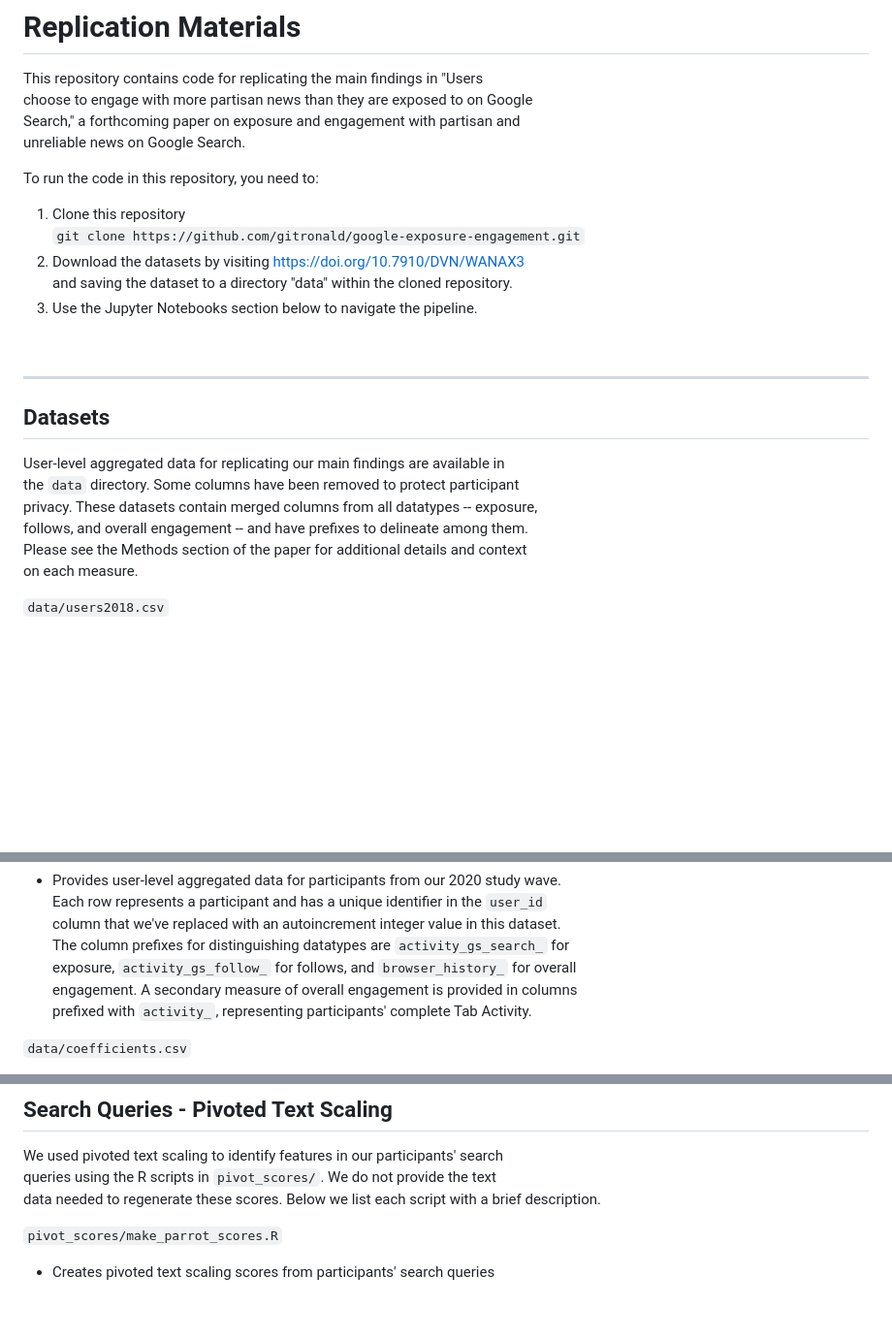
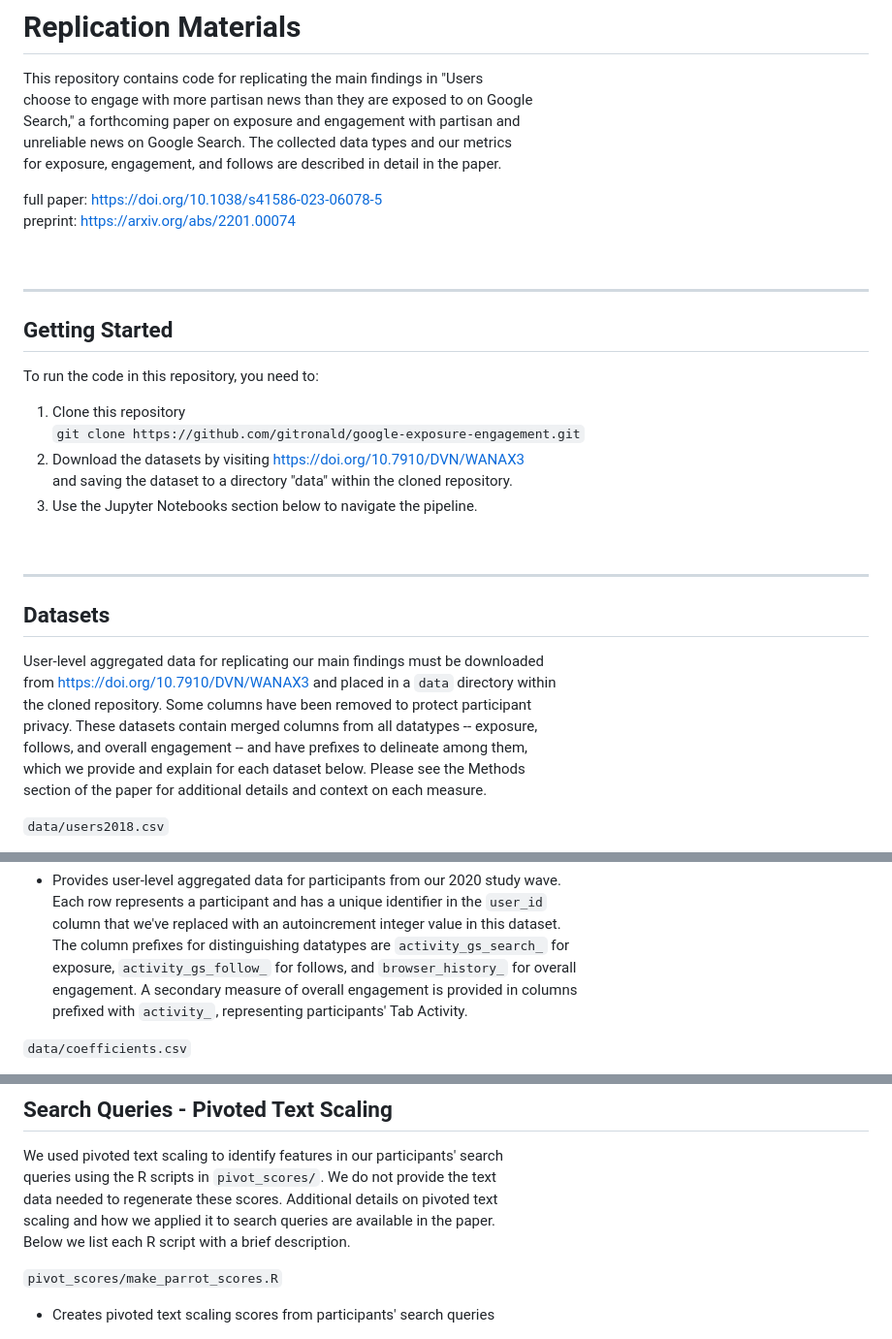
Before and after one commit to gitronald/google-exposure-engagement, a Markdown page: README.md, 3 parts joined by grey strips. Shown at 97% size. Drawn GitHub-style; blank space fills up the shorter version.

Commit message:
update: readme details

```diff
--- a/README.md
+++ b/README.md
@@ -3,7 +3,17 @@
 This repository contains code for replicating the main findings in "Users
 choose to engage with more partisan news than they are exposed to on Google
 Search," a forthcoming paper on exposure and engagement with partisan and
-unreliable news on Google Search.
+unreliable news on Google Search. The collected data types and our metrics
+for exposure, engagement, and follows are described in detail in the paper.
+
+full paper: https://doi.org/10.1038/s41586-023-06078-5
+preprint: https://arxiv.org/abs/2201.00074
+
+
+<br>
+
+---
+## Getting Started
 
 To run the code in this repository, you need to:
 1. Clone this repository
@@ -12,17 +22,19 @@ To run the code in this repository, you need to:
    and saving the dataset to a directory "data" within the cloned repository.
 3. Use the Jupyter Notebooks section below to navigate the pipeline.
 
+
 <br>
 
 ---
 ## Datasets
 
-User-level aggregated data for replicating our main findings are available in
-the `data` directory. Some columns have been removed to protect participant
-privacy. These datasets contain  merged columns from all datatypes -- exposure,
-follows, and overall engagement -- and have prefixes to delineate among them.
-Please see the Methods section of the paper for additional details and context
-on each measure.
+User-level aggregated data for replicating our main findings must be downloaded
+from https://doi.org/10.7910/DVN/WANAX3 and placed in a `data` directory within
+the cloned repository. Some columns have been removed to protect participant
+privacy. These datasets contain merged columns from all datatypes -- exposure,
+follows, and overall engagement -- and have prefixes to delineate among them,
+which we provide and explain for each dataset below. Please see the Methods
+section of the paper for additional details and context on each measure.
 
 `data/users2018.csv`
 - Provides user-level aggregated data for participants from our 2018 study wave.
@@ -40,7 +52,7 @@ column that we've replaced with an autoincrement integer value in this dataset.
 The column prefixes for distinguishing datatypes are `activity_gs_search_` for
 exposure, `activity_gs_follow_` for follows, and `browser_history_` for overall
 engagement.  A secondary measure of overall engagement is provided in columns
-prefixed with `activity_`, representing participants' complete Tab Activity.
+prefixed with `activity_`, representing participants' Tab Activity.
 
 `data/coefficients.csv`
 - Provides regression coefficients, 95% CIs, *t* values, and *P*-values for
@@ -99,8 +111,9 @@ we list each script with a brief description.
 
 We used pivoted text scaling to identify features in our participants' search
 queries using the R scripts in `pivot_scores/`. We do not provide the text
-data needed to regenerate these scores. Below we list each script with
-a brief description.
+data needed to regenerate these scores. Additional details on pivoted text
+scaling and how we applied it to search queries are available in the paper.
+Below we list each R script with a brief description.
 
 `pivot_scores/make_parrot_scores.R`
 - Creates pivoted text scaling scores from participants' search queries
```
